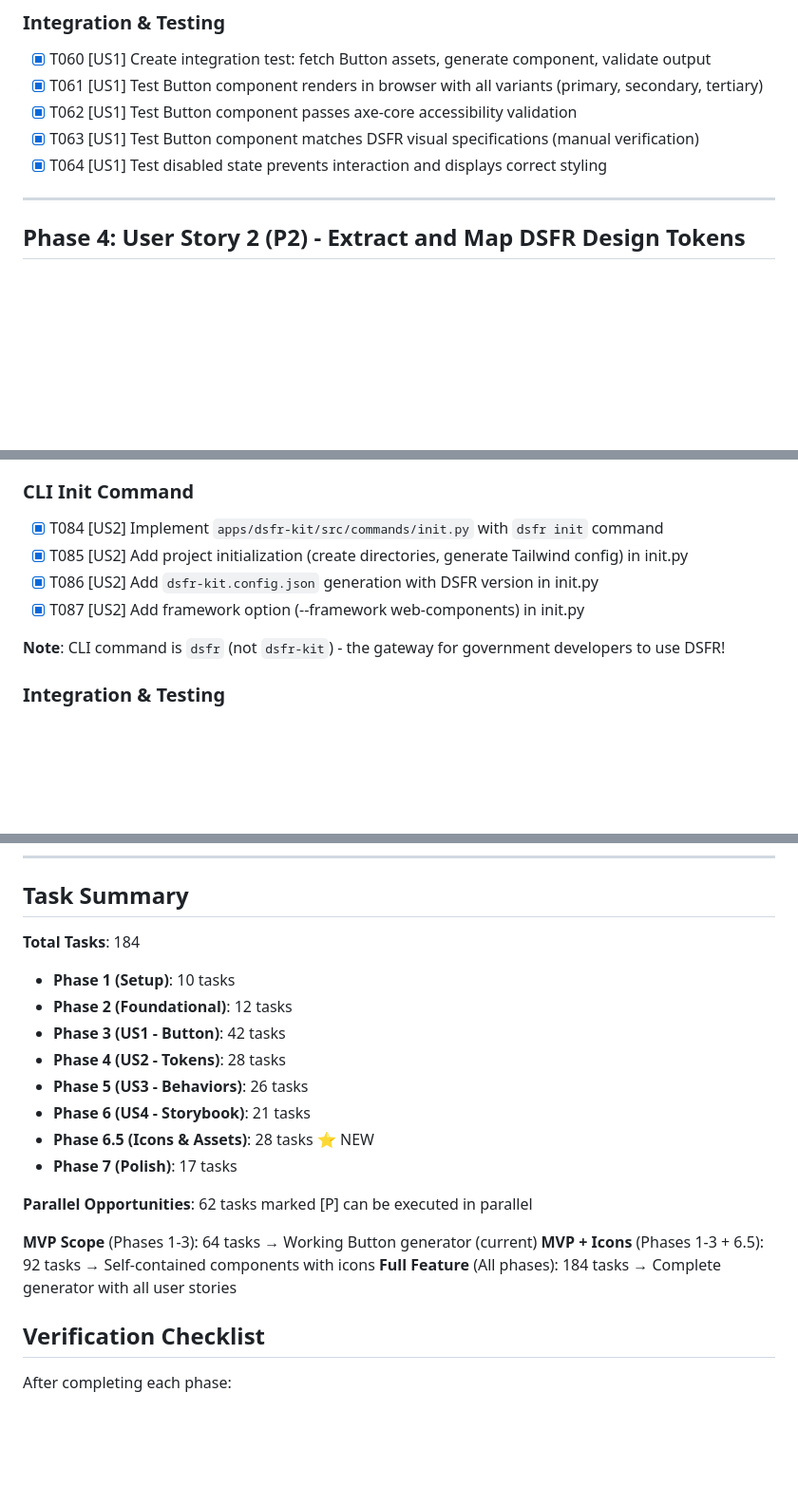
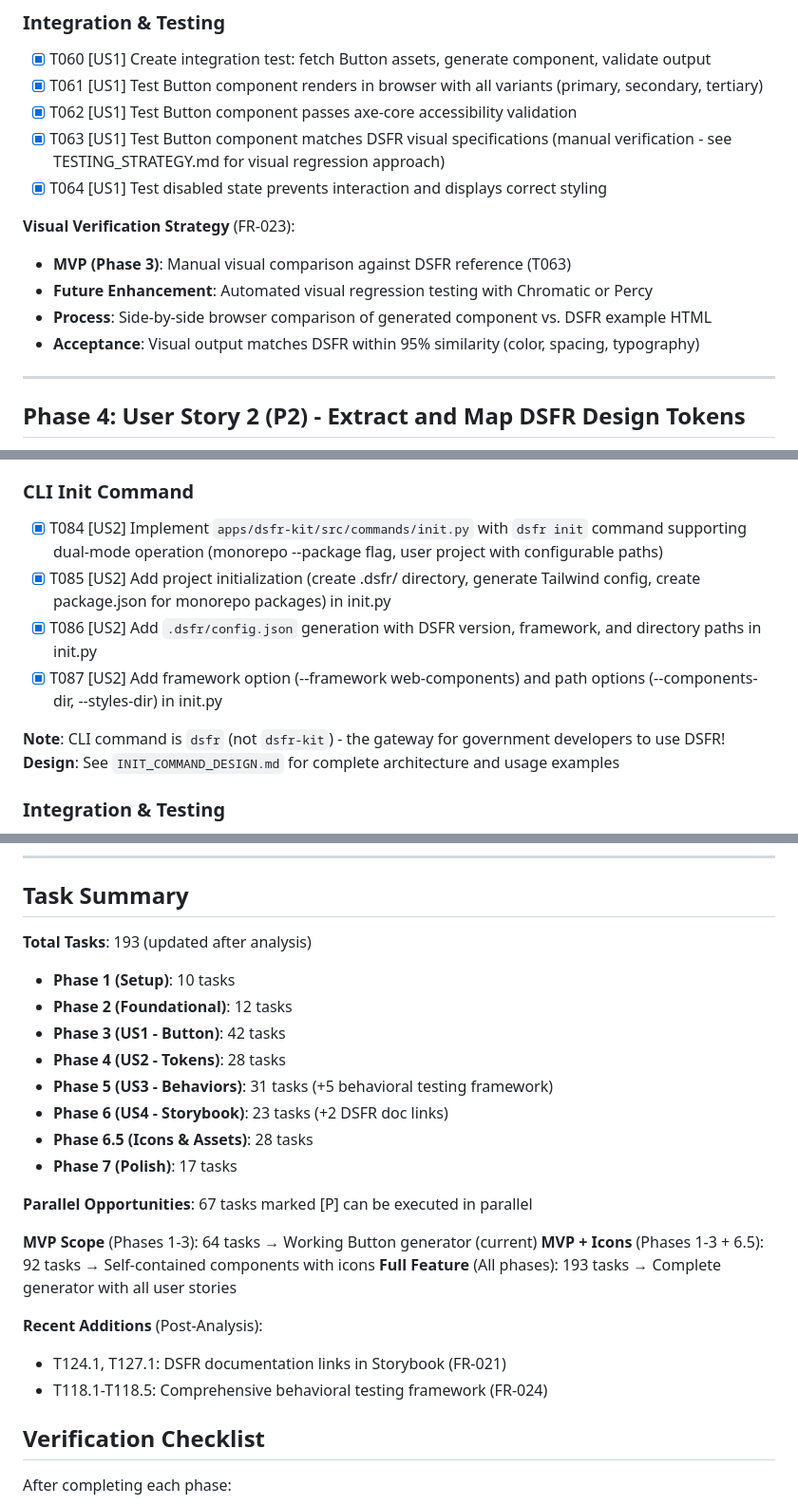
Before and after one commit to betagouv/dsfr-kit, a Markdown page: specs/002-web-components-generator/tasks.md, 3 parts joined by grey strips. Shown at 95% size. Drawn GitHub-style; blank space fills up the shorter version.

```diff
--- a/specs/002-web-components-generator/tasks.md
+++ b/specs/002-web-components-generator/tasks.md
@@ -163,8 +163,14 @@ Phase 1 (Setup) → Phase 2 (Foundational) → Phase 3 (US1: Button) → Phase 4
 - [x] T060 [US1] Create integration test: fetch Button assets, generate component, validate output
 - [x] T061 [US1] Test Button component renders in browser with all variants (primary, secondary, tertiary)
 - [x] T062 [US1] Test Button component passes axe-core accessibility validation
-- [x] T063 [US1] Test Button component matches DSFR visual specifications (manual verification)
+- [x] T063 [US1] Test Button component matches DSFR visual specifications (manual verification - see TESTING_STRATEGY.md for visual regression approach)
 - [x] T064 [US1] Test disabled state prevents interaction and displays correct styling
+
+**Visual Verification Strategy** (FR-023):
+- **MVP (Phase 3)**: Manual visual comparison against DSFR reference (T063)
+- **Future Enhancement**: Automated visual regression testing with Chromatic or Percy
+- **Process**: Side-by-side browser comparison of generated component vs. DSFR example HTML
+- **Acceptance**: Visual output matches DSFR within 95% similarity (color, spacing, typography)
 
 ---
 
@@ -208,12 +214,13 @@ Phase 1 (Setup) → Phase 2 (Foundational) → Phase 3 (US1: Button) → Phase 4
 
 ### CLI Init Command
 
-- [x] T084 [US2] Implement `apps/dsfr-kit/src/commands/init.py` with `dsfr init` command
-- [x] T085 [US2] Add project initialization (create directories, generate Tailwind config) in init.py
-- [x] T086 [US2] Add `dsfr-kit.config.json` generation with DSFR version in init.py
-- [x] T087 [US2] Add framework option (--framework web-components) in init.py
+- [x] T084 [US2] Implement `apps/dsfr-kit/src/commands/init.py` with `dsfr init` command supporting dual-mode operation (monorepo --package flag, user project with configurable paths)
+- [x] T085 [US2] Add project initialization (create .dsfr/ directory, generate Tailwind config, create package.json for monorepo packages) in init.py
+- [x] T086 [US2] Add `.dsfr/config.json` generation with DSFR version, framework, and directory paths in init.py
+- [x] T087 [US2] Add framework option (--framework web-components) and path options (--components-dir, --styles-dir) in init.py
 
 **Note**: CLI command is `dsfr` (not `dsfr-kit`) - the gateway for government developers to use DSFR!
+**Design**: See `INIT_COMMAND_DESIGN.md` for complete architecture and usage examples
 
 ### Integration & Testing
 
@@ -406,22 +422,26 @@ Phase 1 (Setup) → Phase 2 (Foundational) → Phase 3 (US1: Button) → Phase 4
 
 ## Task Summary
 
-**Total Tasks**: 184
+**Total Tasks**: 193 (updated after analysis)
 
 - **Phase 1 (Setup)**: 10 tasks
 - **Phase 2 (Foundational)**: 12 tasks
 - **Phase 3 (US1 - Button)**: 42 tasks
 - **Phase 4 (US2 - Tokens)**: 28 tasks
-- **Phase 5 (US3 - Behaviors)**: 26 tasks
-- **Phase 6 (US4 - Storybook)**: 21 tasks
-- **Phase 6.5 (Icons & Assets)**: 28 tasks ⭐ NEW
+- **Phase 5 (US3 - Behaviors)**: 31 tasks (+5 behavioral testing framework)
+- **Phase 6 (US4 - Storybook)**: 23 tasks (+2 DSFR doc links)
+- **Phase 6.5 (Icons & Assets)**: 28 tasks
 - **Phase 7 (Polish)**: 17 tasks
 
-**Parallel Opportunities**: 62 tasks marked [P] can be executed in parallel
+**Parallel Opportunities**: 67 tasks marked [P] can be executed in parallel
 
 **MVP Scope** (Phases 1-3): 64 tasks → Working Button generator (current)
 **MVP + Icons** (Phases 1-3 + 6.5): 92 tasks → Self-contained components with icons
-**Full Feature** (All phases): 184 tasks → Complete generator with all user stories
+**Full Feature** (All phases): 193 tasks → Complete generator with all user stories
+
+**Recent Additions** (Post-Analysis):
+- T124.1, T127.1: DSFR documentation links in Storybook (FR-021)
+- T118.1-T118.5: Comprehensive behavioral testing framework (FR-024)
 
 ## Verification Checklist
 
```
Also changed, not shown: other parts of specs/002-web-components-generator/tasks.md (+9 -0 lines), specs/002-web-components-generator/plan.md (+14 -6 lines), specs/002-web-components-generator/spec.md (+12 -0 lines).
